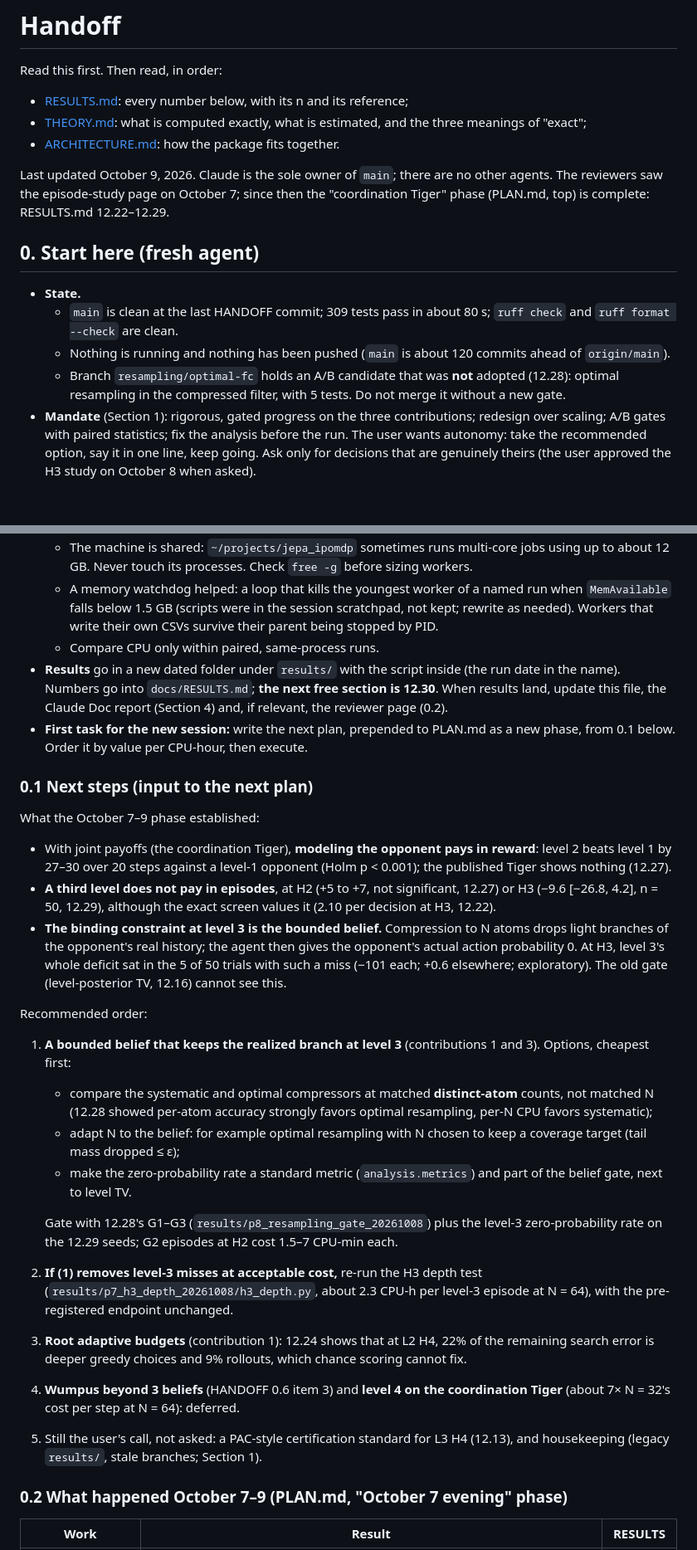
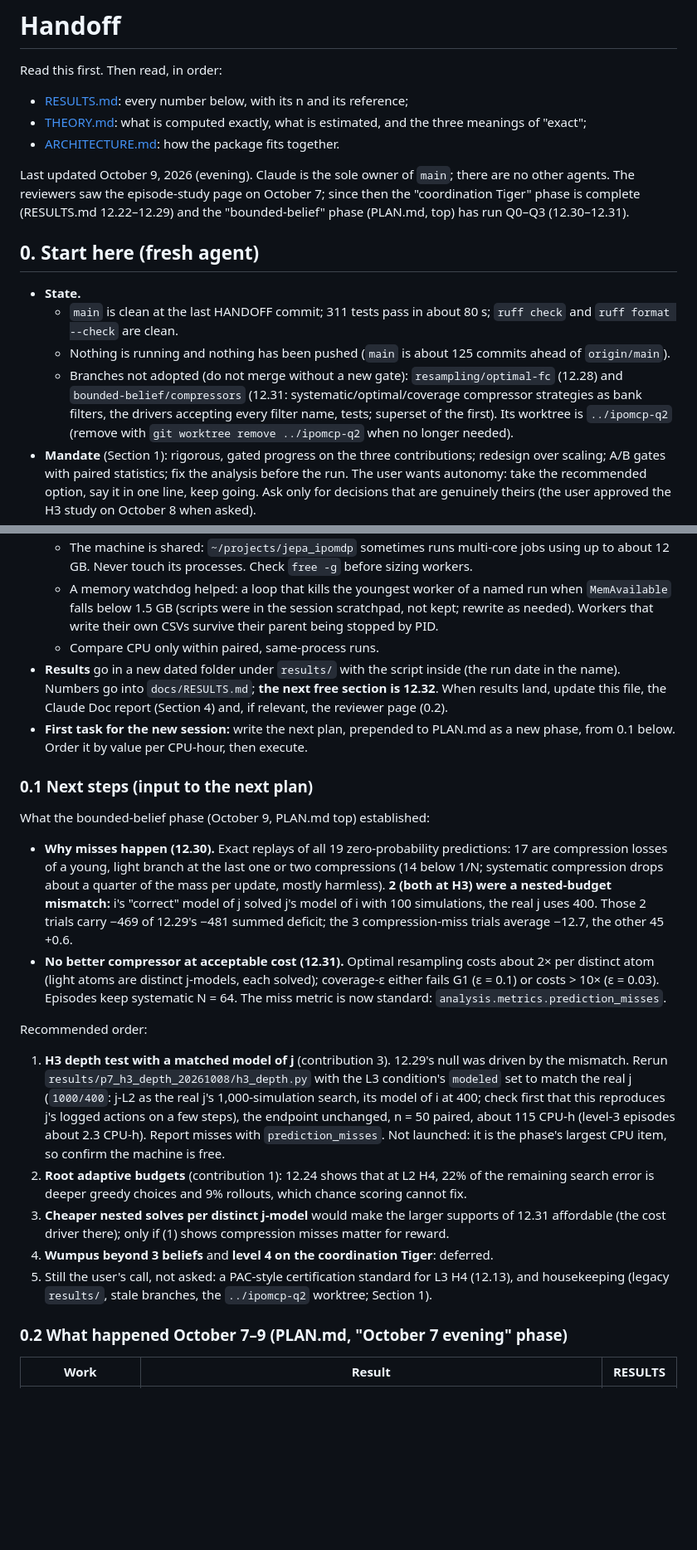
Before and after one commit to huytruong1810/ipomcp, a Markdown page: docs/HANDOFF.md, 2 parts joined by grey strips. Shown at 83% size. Rendered like a GitHub page; blank space fills up the shorter version.

Commit message:
HANDOFF/PLAN: bounded-belief phase Q0-Q3 done (12.30-12.31); next: H3 with a matched model of j
Co-Authored-By: Claude Opus 5.5 <noreply@anthropic.com>

```diff
--- a/docs/HANDOFF.md
+++ b/docs/HANDOFF.md
@@ -5,41 +5,49 @@ Read this first. Then read, in order:
 - [THEORY.md](THEORY.md): what is computed exactly, what is estimated, and the three meanings of "exact";
 - [ARCHITECTURE.md](ARCHITECTURE.md): how the package fits together.
 
-Last updated October 9, 2026. Claude is the sole owner of `main`; there are no other agents. The reviewers saw the episode-study page on October 7; since then the "coordination Tiger" phase (PLAN.md, top) is complete: RESULTS.md 12.22–12.29.
+Last updated October 9, 2026 (evening). Claude is the sole owner of `main`; there are no other agents. The reviewers saw the episode-study page on October 7; since then the "coordination Tiger" phase is complete (RESULTS.md 12.22–12.29) and the "bounded-belief" phase (PLAN.md, top) has run Q0–Q3 (12.30–12.31).
 
 ## 0. Start here (fresh agent)
 
 - **State.**
-  - `main` is clean at the last HANDOFF commit; 309 tests pass in about 80 s; `ruff check` and `ruff format --check` are clean.
-  - Nothing is running and nothing has been pushed (`main` is about 120 commits ahead of `origin/main`).
-  - Branch `resampling/optimal-fc` holds an A/B candidate that was **not** adopted (12.28): optimal resampling in the compressed filter, with 5 tests. Do not merge it without a new gate.
+  - `main` is clean at the last HANDOFF commit; 311 tests pass in about 80 s; `ruff check` and `ruff format --check` are clean.
+  - Nothing is running and nothing has been pushed (`main` is about 125 commits ahead of `origin/main`).
+  - Branches not adopted (do not merge without a new gate): `resampling/optimal-fc` (12.28) and `bounded-belief/compressors` (12.31: systematic/optimal/coverage compressor strategies as bank filters, the drivers accepting every filter name, tests; superset of the first). Its worktree is `../ipomcp-q2` (remove with `git worktree remove ../ipomcp-q2` when no longer needed).
 - **Mandate** (Section 1): rigorous, gated progress on the three contributions; redesign over scaling; A/B gates with paired statistics; fix the analysis before the run. The user wants autonomy: take the recommended option, say it in one line, keep going. Ask only for decisions that are genuinely theirs (the user approved the H3 study on October 8 when asked).
 - **Before running anything:**
   - Read Section 6 (do not repeat). Two new rows matter most: the **snapshot layout** (`mkdir -p <run>/src && cp -r src/ipomdp <run>/src/`, then check `PYTHONPATH=<run>/src python -c 'import ipomdp; print(ipomdp.__file__)'` prints the snapshot path) and **memory** (level-3/4 episode workers grow to 1–2 GB each; 16 such workers nearly exhausted the 23 GB machine).
   - The machine is shared: `~/projects/jepa_ipomdp` sometimes runs multi-core jobs using up to about 12 GB. Never touch its processes. Check `free -g` before sizing workers.
   - A memory watchdog helped: a loop that kills the youngest worker of a named run when `MemAvailable` falls below 1.5 GB (scripts were in the session scratchpad, not kept; rewrite as needed). Workers that write their own CSVs survive their parent being stopped by PID.
   - Compare CPU only within paired, same-process runs.
-- **Results** go in a new dated folder under `results/` with the script inside (the run date in the name). Numbers go into `docs/RESULTS.md`; **the next free section is 12.30**. When results land, update this file, the Claude Doc report (Section 4) and, if relevant, the reviewer page (0.2).
+- **Results** go in a new dated folder under `results/` with the script inside (the run date in the name). Numbers go into `docs/RESULTS.md`; **the next free section is 12.32**. When results land, update this file, the Claude Doc report (Section 4) and, if relevant, the reviewer page (0.2).
 - **First task for the new session:** write the next plan, prepended to PLAN.md as a new phase, from 0.1 below. Order it by value per CPU-hour, then execute.
 
 ### 0.1 Next steps (input to the next plan)
 
-What the October 7–9 phase established:
-- With joint payoffs (the coordination Tiger), **modeling the opponent pays in reward**: level 2 beats level 1 by 27–30 over 20 steps against a level-1 opponent (Holm p < 0.001); the published Tiger shows nothing (12.27).
-- **A third level does not pay in episodes**, at H2 (+5 to +7, not significant, 12.27) or H3 (−9.6 [−26.8, 4.2], n = 50, 12.29), although the exact screen values it (2.10 per decision at H3, 12.22).
-- **The binding constraint at level 3 is the bounded belief.** Compression to N atoms drops light branches of the opponent's real history; the agent then gives the opponent's actual action probability 0. At H3, level 3's whole deficit sat in the 5 of 50 trials with such a miss (−101 each; +0.6 elsewhere; exploratory). The old gate (level-posterior TV, 12.16) cannot see this.
+What the bounded-belief phase (October 9, PLAN.md top) established:
+- **Why misses happen (12.30).** Exact replays of all 19 zero-probability predictions: 17 are compression losses
+  of a young, light branch at the last one or two compressions (14 below 1/N; systematic compression drops about a
+  quarter of the mass per update, mostly harmless). **2 (both at H3) were a nested-budget mismatch:** i's "correct"
+  model of j solved j's model of i with 100 simulations, the real j uses 400. Those 2 trials carry −469 of 12.29's
+  −481 summed deficit; the 3 compression-miss trials average −12.7, the other 45 +0.6.
+- **No better compressor at acceptable cost (12.31).** Optimal resampling costs about 2× per distinct atom (light
+  atoms are distinct j-models, each solved); coverage-ε either fails G1 (ε = 0.1) or costs > 10× (ε = 0.03).
+  Episodes keep systematic N = 64. The miss metric is now standard: `analysis.metrics.prediction_misses`.
 
 Recommended order:
-1. **A bounded belief that keeps the realized branch at level 3** (contributions 1 and 3). Options, cheapest first:
-   - compare the systematic and optimal compressors at matched **distinct-atom** counts, not matched N (12.28 showed per-atom accuracy strongly favors optimal resampling, per-N CPU favors systematic);
-   - adapt N to the belief: for example optimal resampling with N chosen to keep a coverage target (tail mass dropped ≤ ε);
-   - make the zero-probability rate a standard metric (`analysis.metrics`) and part of the belief gate, next to level TV.
-
-   Gate with 12.28's G1–G3 (`results/p8_resampling_gate_20261008`) plus the level-3 zero-probability rate on the 12.29 seeds; G2 episodes at H2 cost 1.5–7 CPU-min each.
-2. **If (1) removes level-3 misses at acceptable cost,** re-run the H3 depth test (`results/p7_h3_depth_20261008/h3_depth.py`, about 2.3 CPU-h per level-3 episode at N = 64), with the pre-registered endpoint unchanged.
-3. **Root adaptive budgets** (contribution 1): 12.24 shows that at L2 H4, 22% of the remaining search error is deeper greedy choices and 9% rollouts, which chance scoring cannot fix.
-4. **Wumpus beyond 3 beliefs** (HANDOFF 0.6 item 3) and **level 4 on the coordination Tiger** (about 7× N = 32's cost per step at N = 64): deferred.
-5. Still the user's call, not asked: a PAC-style certification standard for L3 H4 (12.13), and housekeeping (legacy `results/`, stale branches; Section 1).
+1. **H3 depth test with a matched model of j** (contribution 3). 12.29's null was driven by the mismatch. Rerun
+   `results/p7_h3_depth_20261008/h3_depth.py` with the L3 condition's `modeled` set to match the real j
+   (`1000/400`: j-L2 as the real j's 1,000-simulation search, its model of i at 400; check first that this
+   reproduces j's logged actions on a few steps), the endpoint unchanged, n = 50 paired, about 115 CPU-h (level-3
+   episodes about 2.3 CPU-h). Report misses with `prediction_misses`. Not launched: it is the phase's largest
+   CPU item, so confirm the machine is free.
+2. **Root adaptive budgets** (contribution 1): 12.24 shows that at L2 H4, 22% of the remaining search error is
+   deeper greedy choices and 9% rollouts, which chance scoring cannot fix.
+3. **Cheaper nested solves per distinct j-model** would make the larger supports of 12.31 affordable (the cost
+   driver there); only if (1) shows compression misses matter for reward.
+4. **Wumpus beyond 3 beliefs** and **level 4 on the coordination Tiger**: deferred.
+5. Still the user's call, not asked: a PAC-style certification standard for L3 H4 (12.13), and housekeeping
+   (legacy `results/`, stale branches, the `../ipomcp-q2` worktree; Section 1).
 
 ### 0.2 What happened October 7–9 (PLAN.md, "October 7 evening" phase)
 
```
Also changed, not shown: other parts of docs/HANDOFF.md (+2 -0 lines), docs/PLAN.md (+6 -2 lines).
